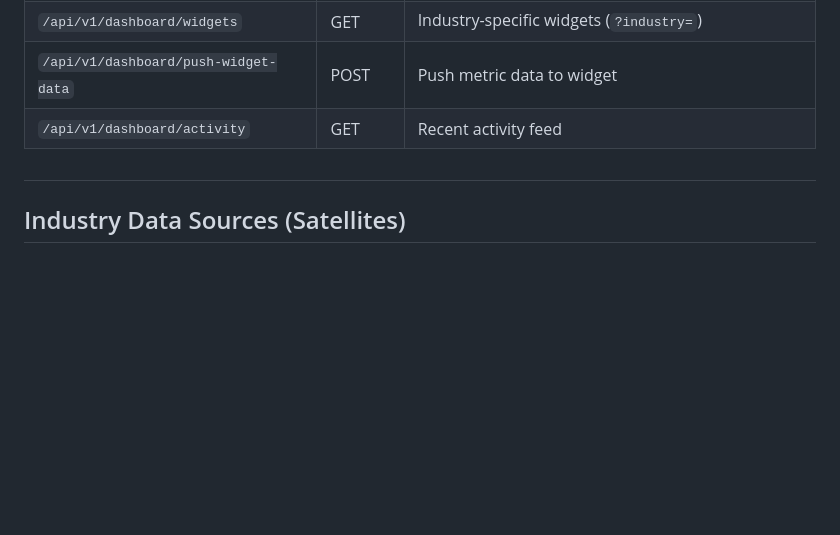
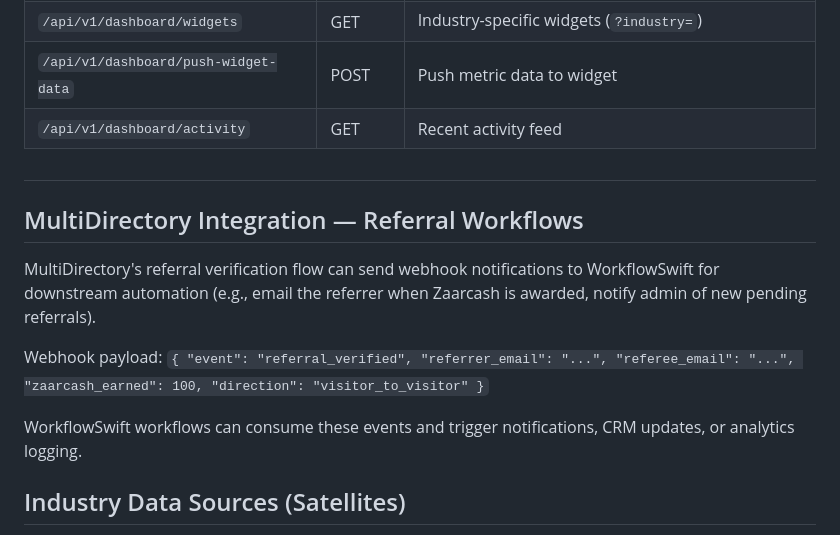
Before and after one commit to Swiftsoftware143/WorkflowSwift, a Markdown page: docs/admin-guide.md, the part around the change. Drawn GitHub-style; blank space fills up the shorter version.

Commit message:
Update guides with MultiDirectory integration, referral/Zaarcash, booking CTA slots

```diff
--- a/docs/admin-guide.md
+++ b/docs/admin-guide.md
@@ -46,6 +46,14 @@ Users create **workspaces** (portfolio companies) from their dashboard. Each wor
 | `/api/v1/dashboard/activity` | GET | Recent activity feed |
 
 #
+## MultiDirectory Integration — Referral Workflows
+
+MultiDirectory's referral verification flow can send webhook notifications to WorkflowSwift for downstream automation (e.g., email the referrer when Zaarcash is awarded, notify admin of new pending referrals).
+
+Webhook payload: `{ "event": "referral_verified", "referrer_email": "...", "referee_email": "...", "zaarcash_earned": 100, "direction": "visitor_to_visitor" }`
+
+WorkflowSwift workflows can consume these events and trigger notifications, CRM updates, or analytics logging.
+
 ## Industry Data Sources (Satellites)
 
 Admin-configurable data sources that power industry-specific dashboard widgets. Each source costs credits per API call.
```
